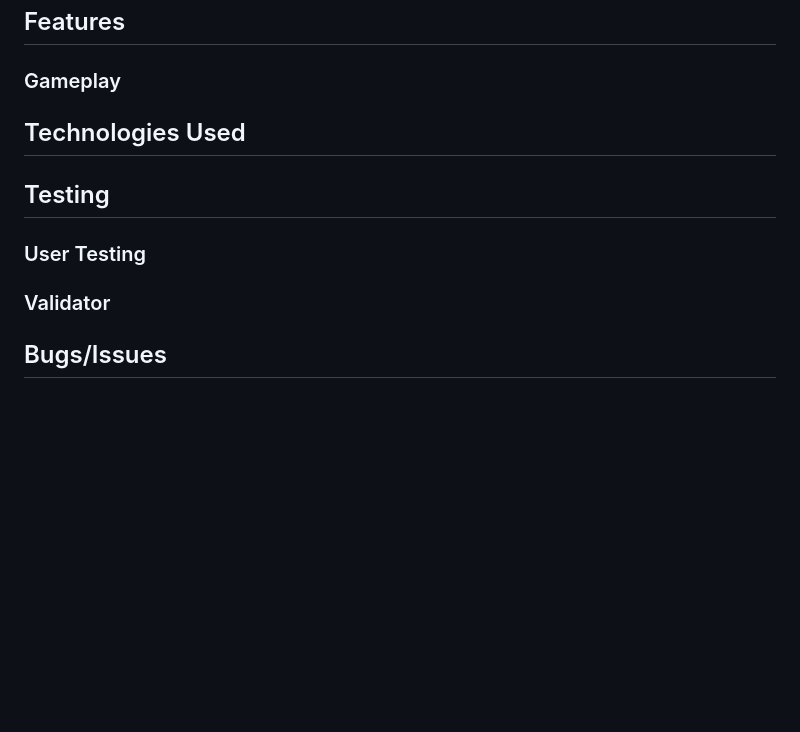
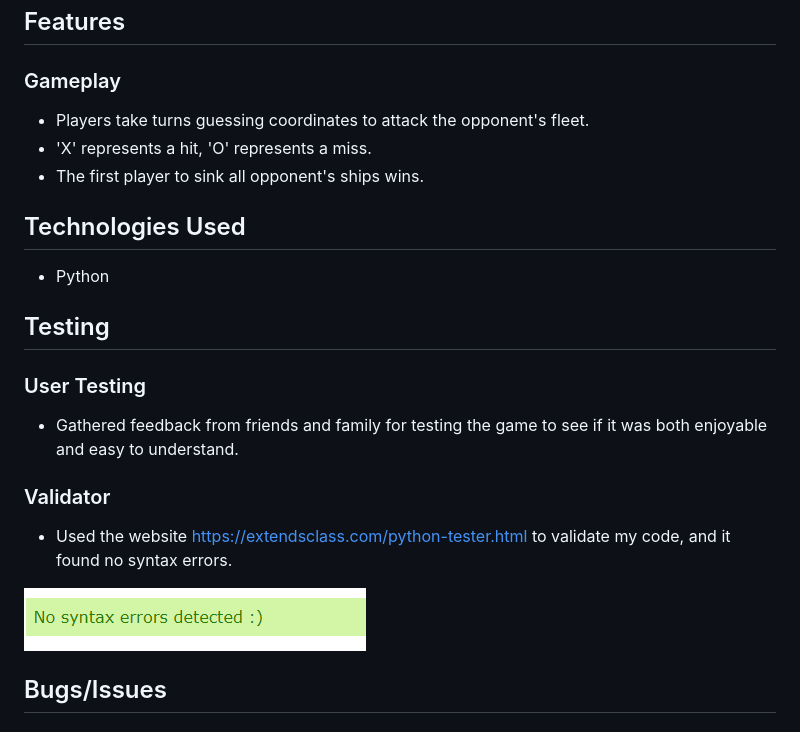
Before and after one commit to Code-Institute-Submissions/KittyDig-Portfolio3, a Markdown page: README.md, the part around the change. GitHub-like rendering; pictures changed too: images/validator.png (added); blank space fills up the shorter version.

Commit message:
Building the README

```diff
--- a/README.md
+++ b/README.md
@@ -44,14 +44,22 @@
 ## Features
 
 ### Gameplay
+- Players take turns guessing coordinates to attack the opponent's fleet.
+- 'X' represents a hit, 'O' represents a miss.
+- The first player to sink all opponent's ships wins.
 
 ## Technologies Used
+- Python
 
 ## Testing
 
 ### User Testing
+- Gathered feedback from friends and family for testing the game to see if it was both enjoyable and easy to understand.
 
 ### Validator
+- Used the website https://extendsclass.com/python-tester.html to validate my code, and it found no syntax errors.
+
+![image](images/validator.png)
 
 ## Bugs/Issues
 
```
